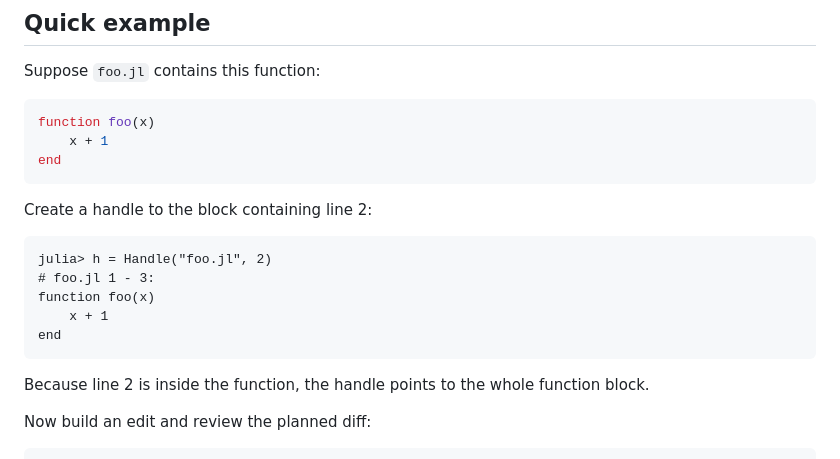
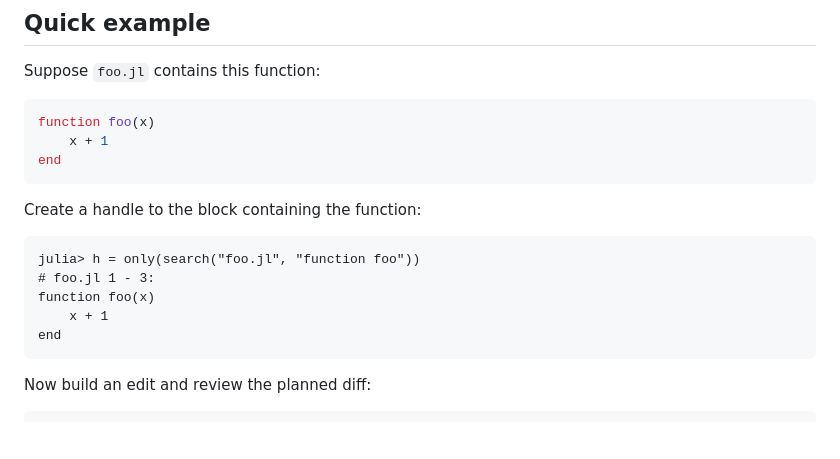
Before and after one commit to perrutquist/CodeEdit.jl, a Markdown page: README.md, the part around the change. GitHub-like rendering; blank space fills up the shorter version.

Commit message:
Better example

````diff
--- a/README.md
+++ b/README.md
@@ -27,17 +27,15 @@ function foo(x)
 end
 ```
 
-Create a handle to the block containing line 2:
+Create a handle to the block containing the function:
 
 ```julia-repl
-julia> h = Handle("foo.jl", 2)
+julia> h = only(search("foo.jl", "function foo"))
 # foo.jl 1 - 3:
 function foo(x)
     x + 1
 end
 ```
-
-Because line 2 is inside the function, the handle points to the whole function block.
 
 Now build an edit and review the planned diff:
 
````
